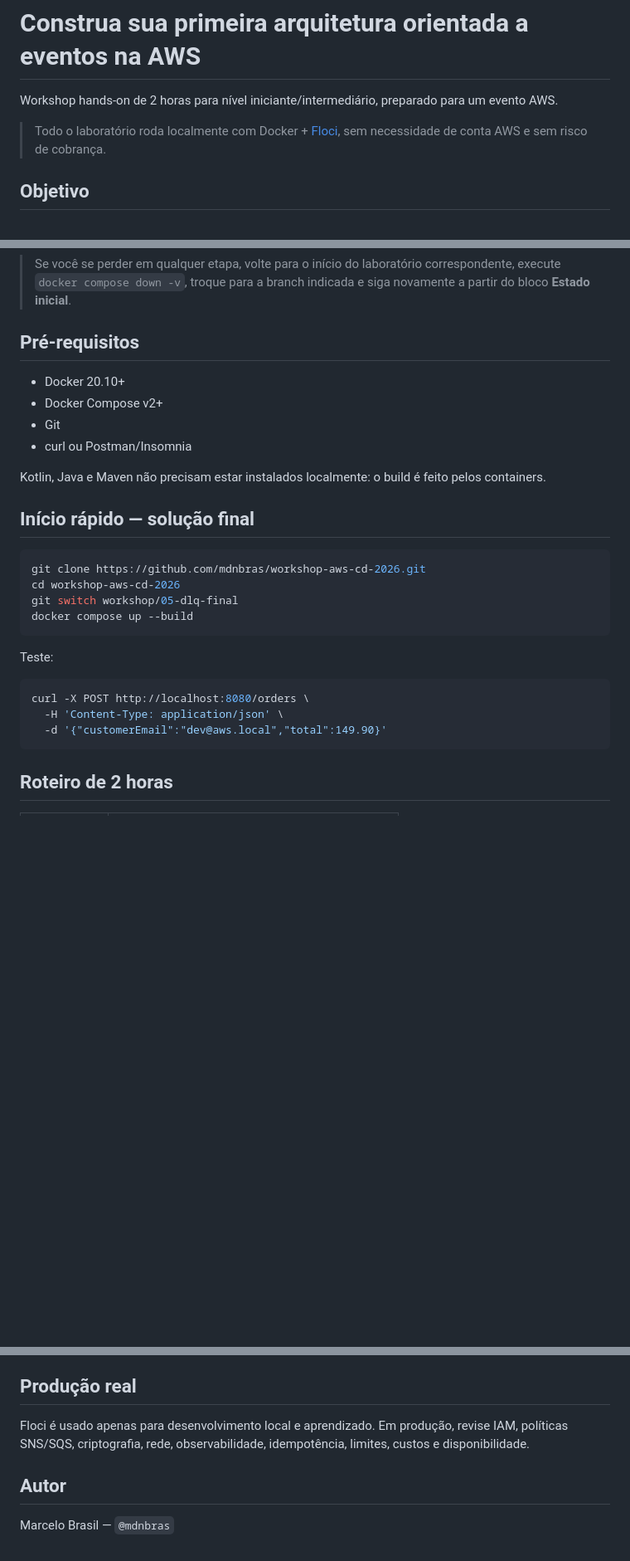
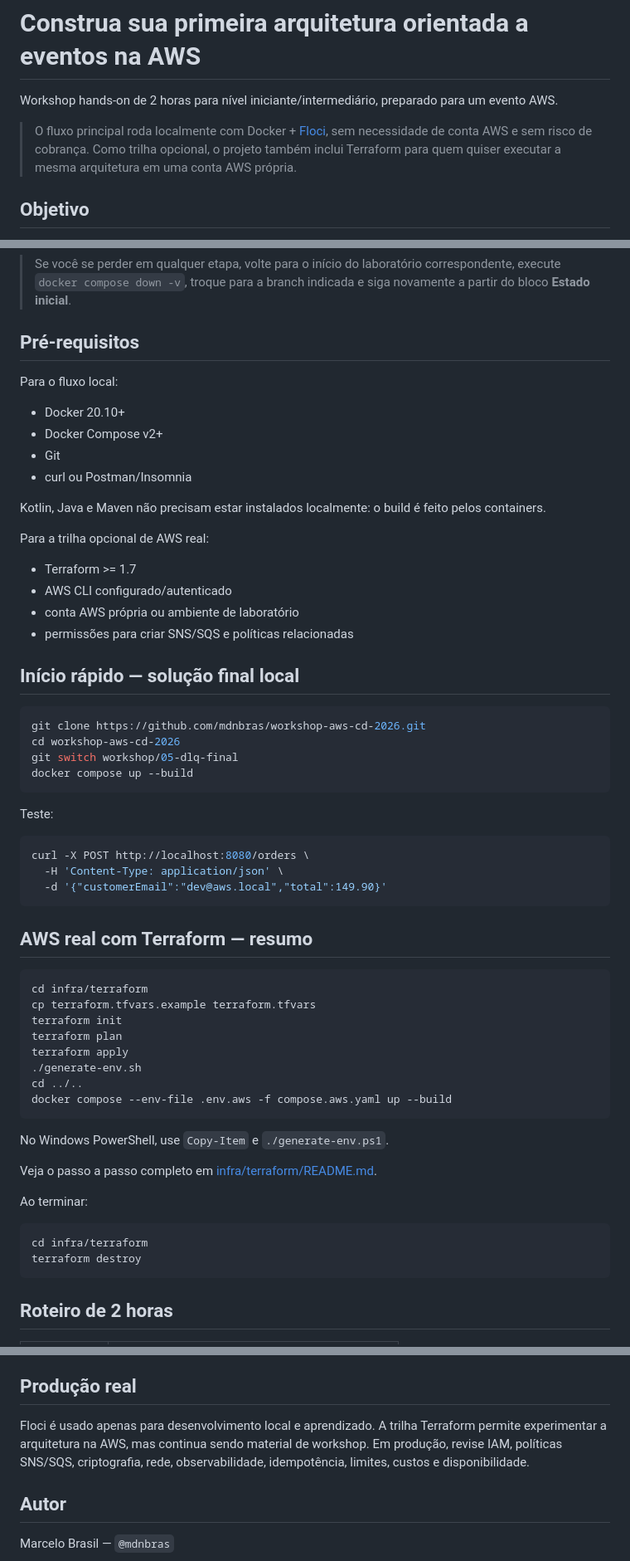
Before and after one commit to mdnbras/workshop-aws-cd-2026, a Markdown page: README.md, 3 parts joined by grey strips. Shown at 83% size. Drawn GitHub-style; blank space fills up the shorter version.

Commit message:
docs: add optional real AWS Terraform path

````diff
--- a/README.md
+++ b/README.md
@@ -2,7 +2,7 @@
 
 Workshop hands-on de 2 horas para nível iniciante/intermediário, preparado para um evento AWS.
 
-> Todo o laboratório roda localmente com Docker + [Floci](https://floci.io/), sem necessidade de conta AWS e sem risco de cobrança.
+> O fluxo principal roda localmente com Docker + [Floci](https://floci.io/), sem necessidade de conta AWS e sem risco de cobrança. Como trilha opcional, o projeto também inclui Terraform para quem quiser executar a mesma arquitetura em uma conta AWS própria.
 
 ## Objetivo
 
@@ -102,6 +135,8 @@ git switch workshop/05-dlq-final
 
 ## Pré-requisitos
 
+Para o fluxo local:
+
 - Docker 20.10+
 - Docker Compose v2+
 - Git
@@ -109,7 +144,14 @@ git switch workshop/05-dlq-final
 
 Kotlin, Java e Maven não precisam estar instalados localmente: o build é feito pelos containers.
 
-## Início rápido — solução final
+Para a trilha opcional de AWS real:
+
+- Terraform >= 1.7
+- AWS CLI configurado/autenticado
+- conta AWS própria ou ambiente de laboratório
+- permissões para criar SNS/SQS e políticas relacionadas
+
+## Início rápido — solução final local
 
 ```bash
 git clone https://github.com/mdnbras/workshop-aws-cd-2026.git
@@ -124,6 +166,30 @@ Teste:
 curl -X POST http://localhost:8080/orders \
   -H 'Content-Type: application/json' \
   -d '{"customerEmail":"dev@aws.local","total":149.90}'
+```
+
+## AWS real com Terraform — resumo
+
+```bash
+cd infra/terraform
+cp terraform.tfvars.example terraform.tfvars
+terraform init
+terraform plan
+terraform apply
+./generate-env.sh
+cd ../..
+docker compose --env-file .env.aws -f compose.aws.yaml up --build
+```
+
+No Windows PowerShell, use `Copy-Item` e `./generate-env.ps1`.
+
+Veja o passo a passo completo em [infra/terraform/README.md](infra/terraform/README.md).
+
+Ao terminar:
+
+```bash
+cd infra/terraform
+terraform destroy
 ```
 
 ## Roteiro de 2 horas
@@ -178,7 +245,7 @@ A falha é proposital apenas no `notification-worker`; o `analytics-worker` cont
 
 ## Produção real
 
-Floci é usado apenas para desenvolvimento local e aprendizado. Em produção, revise IAM, políticas SNS/SQS, criptografia, rede, observabilidade, idempotência, limites, custos e disponibilidade.
+Floci é usado apenas para desenvolvimento local e aprendizado. A trilha Terraform permite experimentar a arquitetura na AWS, mas continua sendo material de workshop. Em produção, revise IAM, políticas SNS/SQS, criptografia, rede, observabilidade, idempotência, limites, custos e disponibilidade.
 
 ## Autor
 
````
Also changed, not shown: other parts of README.md (+34 -0 lines).
